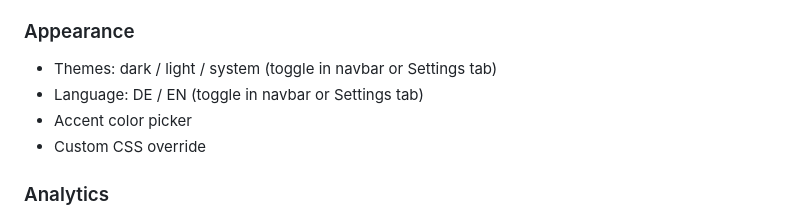
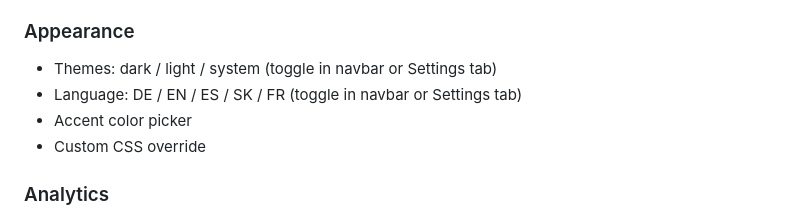
Before and after one commit to zk35-de/homeport, a Markdown page: README.md, the part around the change. GitHub-like rendering.

Commit message:
docs: add ES/SK/FR to language list in README

```diff
--- a/README.md
+++ b/README.md
@@ -167,7 +167,7 @@ Open http://localhost:8855, configure at http://localhost:8855/manage
 
 ### Appearance
 - Themes: dark / light / system (toggle in navbar or Settings tab)
-- Language: DE / EN (toggle in navbar or Settings tab)
+- Language: DE / EN / ES / SK / FR (toggle in navbar or Settings tab)
 - Accent color picker
 - Custom CSS override
 
```
